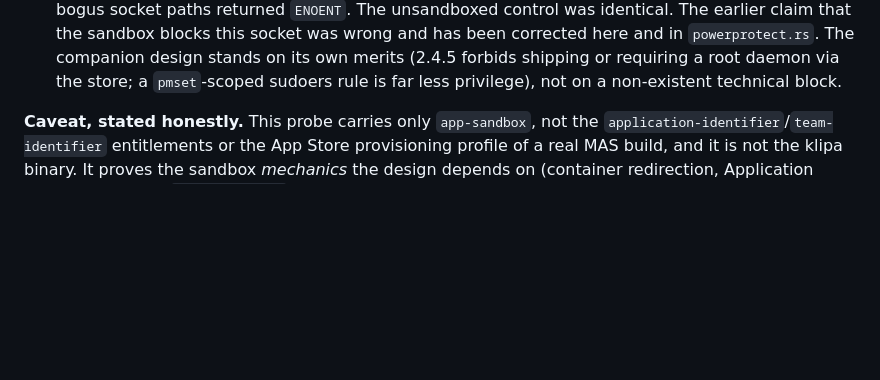
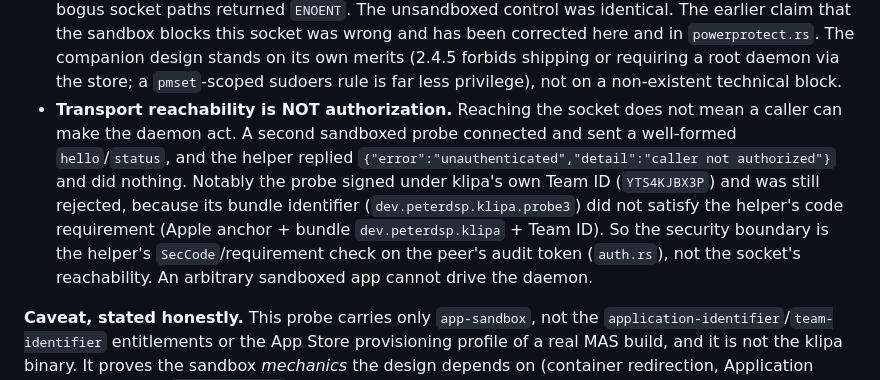
Before and after one commit to peterdsp/klipa, a Markdown page: docs/mas-closed-lid-implementation.md, the part around the change. Drawn GitHub-style; blank space fills up the shorter version.

Commit message:
Power Protect: record the helper auth boundary (transport != authorization)
A second sandboxed probe connected to the live helper socket and sent a
well-formed hello/status; the helper replied {"error":"unauthenticated",
"detail":"caller not authorized"} and did nothing. The probe signed under
klipa's own Team ID (YTS4KJBX3P) and was still rejected, because its bundle id
(dev.peterdsp.klipa.probe3) did not satisfy the helper's code requirement
(Apple anchor + bundle dev.peterdsp.klipa + Team ID). So the security boundary
is the helper's SecCode check on the peer audit token, not socket reachability:
an arbitrary sandboxed app cannot drive the daemon.

Co-Authored-By: Claude Opus 4.8 <noreply@anthropic.com>

```diff
--- a/docs/mas-closed-lid-implementation.md
+++ b/docs/mas-closed-lid-implementation.md
@@ -218,6 +218,16 @@ real, not simulated:
   The companion design stands on its own merits (2.4.5 forbids shipping or
   requiring a root daemon via the store; a `pmset`-scoped sudoers rule is far
   less privilege), not on a non-existent technical block.
+- **Transport reachability is NOT authorization.** Reaching the socket does not
+  mean a caller can make the daemon act. A second sandboxed probe connected and
+  sent a well-formed `hello`/`status`, and the helper replied
+  `{"error":"unauthenticated","detail":"caller not authorized"}` and did
+  nothing. Notably the probe signed under klipa's own Team ID (`YTS4KJBX3P`) and
+  was still rejected, because its bundle identifier (`dev.peterdsp.klipa.probe3`)
+  did not satisfy the helper's code requirement (Apple anchor + bundle
+  `dev.peterdsp.klipa` + Team ID). So the security boundary is the helper's
+  `SecCode`/requirement check on the peer's audit token (`auth.rs`), not the
+  socket's reachability. An arbitrary sandboxed app cannot drive the daemon.
 
 **Caveat, stated honestly.** This probe carries only `app-sandbox`, not the
 `application-identifier`/`team-identifier` entitlements or the App Store
```
